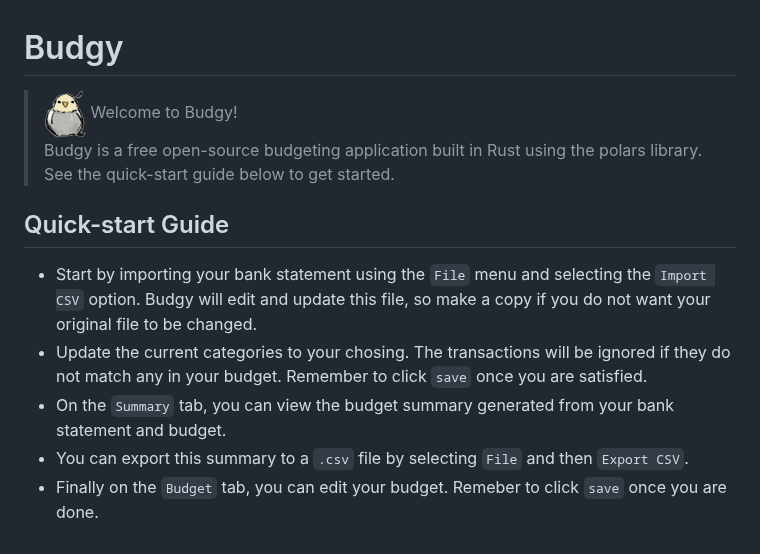
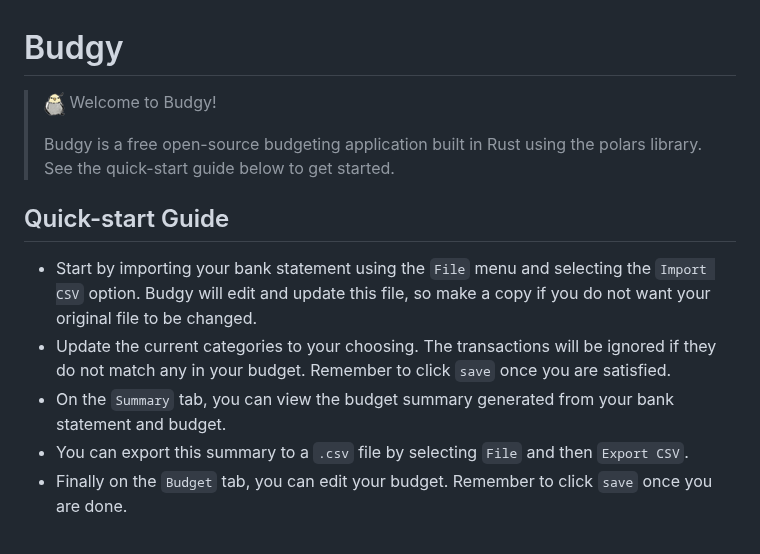
Before and after one commit to JodusMelodus-dev/budgy, a Markdown page: README.md, the part around the change. Drawn GitHub-style; pictures changed too: assets/budgie3_21x24.png (added).

```diff
--- a/README.md
+++ b/README.md
@@ -1,6 +1,6 @@
 # Budgy
 
-> <img src="assets/budgie3_42x48.png" style="float: left; margin: 0 15px 5px 0;">
+> ![Budgie](assets/budgie3_21x24.png)
 > Welcome to Budgy!
 >
 > Budgy is a free open-source budgeting application built in Rust using the polars library. See the quick-start guide below to get started.
@@ -8,7 +8,7 @@
 ## Quick-start Guide
 
 - Start by importing your bank statement using the `File` menu and selecting the `Import CSV` option. Budgy will edit and update this file, so make a copy if you do not want your original file to be changed.
-- Update the current categories to your chosing. The transactions will be ignored if they do not match any in your budget. Remember to click `save` once you are satisfied.
+- Update the current categories to your choosing. The transactions will be ignored if they do not match any in your budget. Remember to click `save` once you are satisfied.
 - On the `Summary` tab, you can view the budget summary generated from your bank statement and budget.
 - You can export this summary to a `.csv` file by selecting `File` and then `Export CSV`.
-- Finally on the `Budget` tab, you can edit your budget. Remeber to click `save` once you are done.
+- Finally on the `Budget` tab, you can edit your budget. Remember to click `save` once you are done.
```
